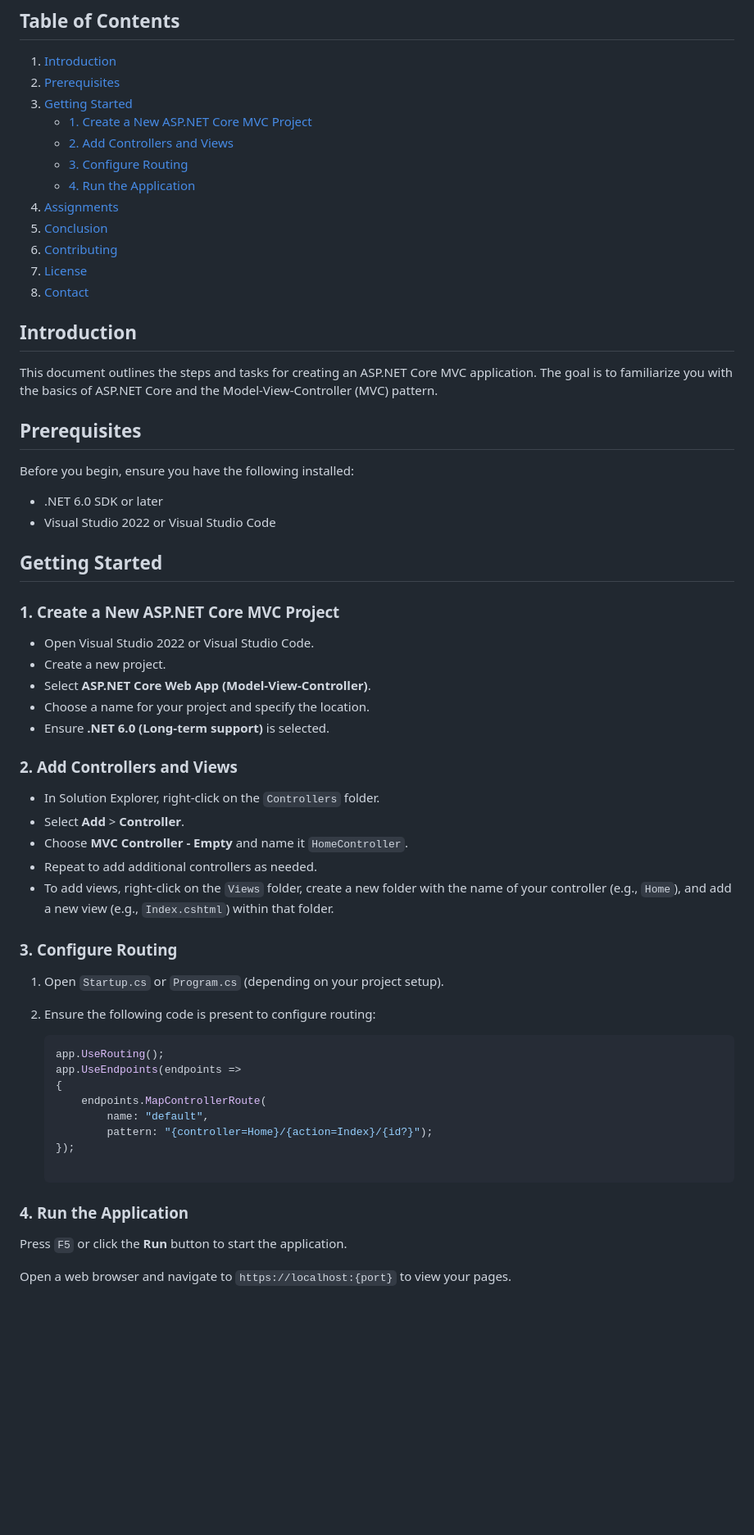
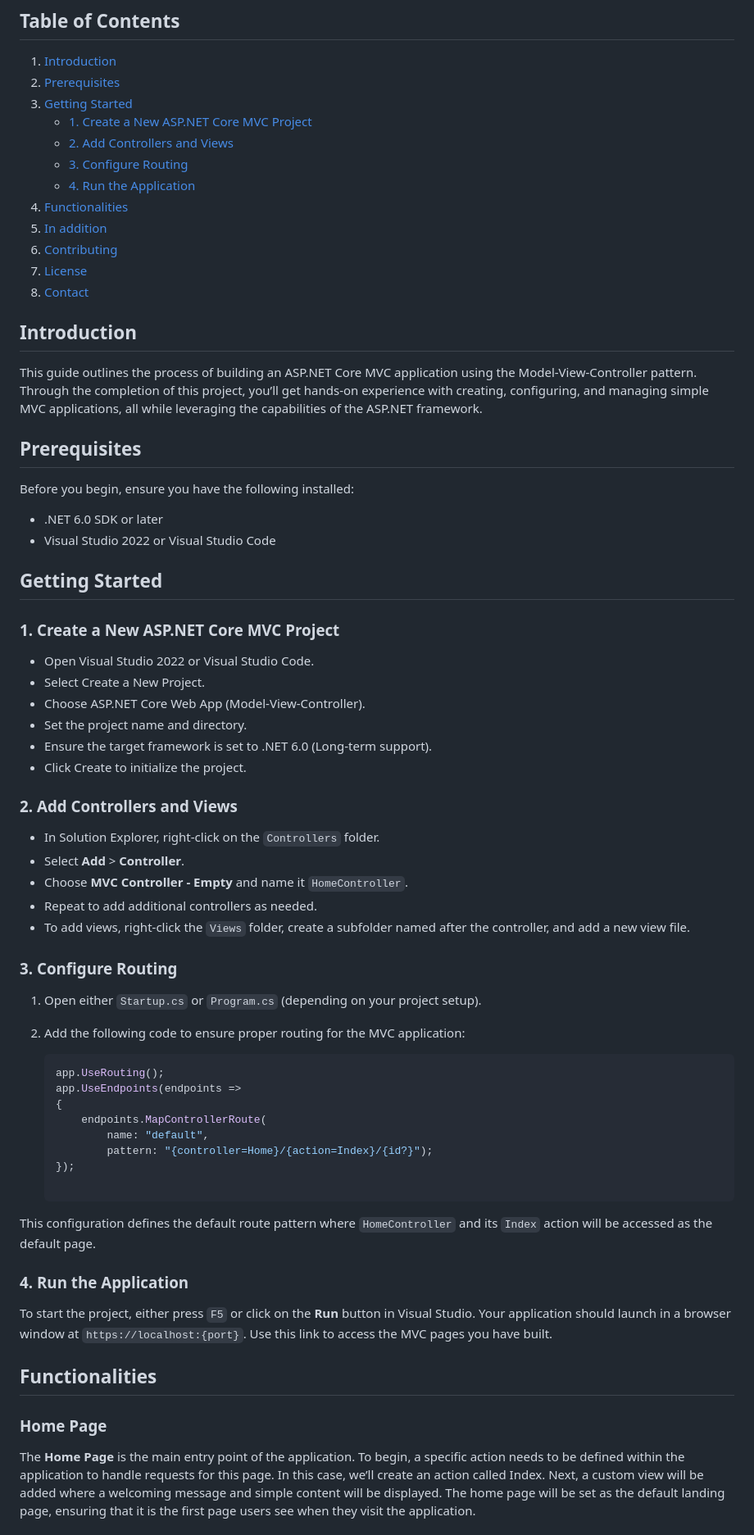
Before and after one commit to StefRuseva88/ASP.NET-Core-MVC-App, a Markdown page: README.md, the part around one of its changes. Shown at 82% size. GitHub-like rendering; blank space fills up the shorter version.

````diff
--- a/README.md
+++ b/README.md
@@ -14,14 +14,14 @@
    - [2. Add Controllers and Views](#2-add-controllers-and-views)
    - [3. Configure Routing](#3-configure-routing)
    - [4. Run the Application](#4-run-the-application)
-4. [Assignments](#assignments)
-5. [Conclusion](#conclusion)
+4. [Functionalities](#functionalities)
+5. [In addition](#in-addition)
 6. [Contributing](#contributing)
 7. [License](#license)
 8. [Contact](#contact)
 
 ## Introduction
-This document outlines the steps and tasks for creating an ASP.NET Core MVC application. The goal is to familiarize you with the basics of ASP.NET Core and the Model-View-Controller (MVC) pattern.
+This guide outlines the process of building an ASP.NET Core MVC application using the Model-View-Controller pattern. Through the completion of this project, you’ll get hands-on experience with creating, configuring, and managing simple MVC applications, all while leveraging the capabilities of the ASP.NET framework.
 
 ## Prerequisites
 Before you begin, ensure you have the following installed:
@@ -31,21 +31,22 @@ Before you begin, ensure you have the following installed:
 ## Getting Started
 ### 1. Create a New ASP.NET Core MVC Project
 - Open Visual Studio 2022 or Visual Studio Code.
-- Create a new project.
-- Select **ASP.NET Core Web App (Model-View-Controller)**.
-- Choose a name for your project and specify the location.
-- Ensure **.NET 6.0 (Long-term support)** is selected.
+- Select Create a New Project.
+- Choose ASP.NET Core Web App (Model-View-Controller).
+- Set the project name and directory.
+- Ensure the target framework is set to .NET 6.0 (Long-term support).
+- Click Create to initialize the project.
 
 ### 2. Add Controllers and Views
 - In Solution Explorer, right-click on the `Controllers` folder.
 - Select **Add** > **Controller**.
 - Choose **MVC Controller - Empty** and name it `HomeController`.
 - Repeat to add additional controllers as needed.
-- To add views, right-click on the `Views` folder, create a new folder with the name of your controller (e.g., `Home`), and add a new view (e.g., `Index.cshtml`) within that folder.
+- To add views, right-click the `Views` folder, create a subfolder named after the controller, and add a new view file.
 
 ### 3. Configure Routing
-1. Open `Startup.cs` or `Program.cs` (depending on your project setup).
-2. Ensure the following code is present to configure routing:
+1. Open either `Startup.cs` or `Program.cs` (depending on your project setup).
+2. Add the following code to ensure proper routing for the MVC application:
 
    ```csharp
    app.UseRouting();
@@ -56,8 +57,12 @@ Before you begin, ensure you have the following installed:
            pattern: "{controller=Home}/{action=Index}/{id?}");
    });
 
+This configuration defines the default route pattern where `HomeController` and its `Index` action will be accessed as the default page.
+
 ### 4. Run the Application
-Press `F5` or click the **Run** button to start the application.
+To start the project, either press `F5` or click on the **Run** button in Visual Studio. Your application should launch in a browser window at `https://localhost:{port}`. Use this link to access the MVC pages you have built.
 
-Open a web browser and navigate to `https://localhost:{port}` to view your pages.
+## Functionalities
+###  Home Page
+The **Home Page** is the main entry point of the application. To begin, a specific action needs to be defined within the application to handle requests for this page. In this case, we’ll create an action called Index. Next, a custom view will be added where a welcoming message and simple content will be displayed. The home page will be set as the default landing page, ensuring that it is the first page users see when they visit the application.
 
````
Also changed, not shown: other parts of README.md (+18 -42 lines).
